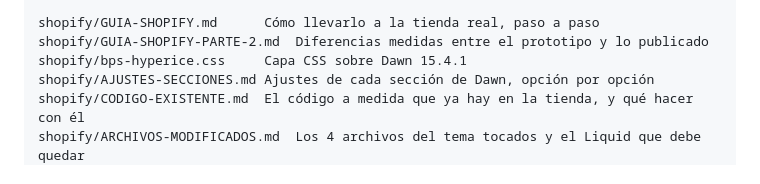
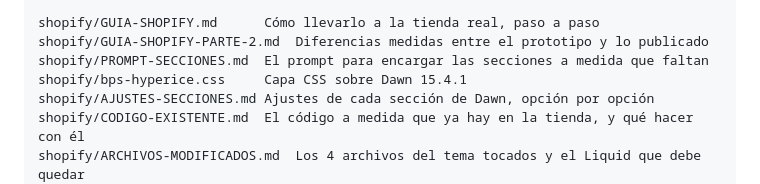
Before and after one commit to robertomarotoromeroav-lang/Web-bps, a Markdown page: README.md, the part around the change. GitHub-like rendering.

```diff
--- a/README.md
+++ b/README.md
@@ -114,6 +114,7 @@ assets/img/                  Logotipo en 4 variantes y favicon en 3 tamaños
 
 shopify/GUIA-SHOPIFY.md      Cómo llevarlo a la tienda real, paso a paso
 shopify/GUIA-SHOPIFY-PARTE-2.md  Diferencias medidas entre el prototipo y lo publicado
+shopify/PROMPT-SECCIONES.md  El prompt para encargar las secciones a medida que faltan
 shopify/bps-hyperice.css     Capa CSS sobre Dawn 15.4.1
 shopify/AJUSTES-SECCIONES.md Ajustes de cada sección de Dawn, opción por opción
 shopify/CODIGO-EXISTENTE.md  El código a medida que ya hay en la tienda, y qué hacer con él
```
Also changed, not shown: shopify/GUIA-SHOPIFY-PARTE-2.md (+6 -3 lines), shopify/PROMPT-SECCIONES.md (added, +297 -0 lines).
